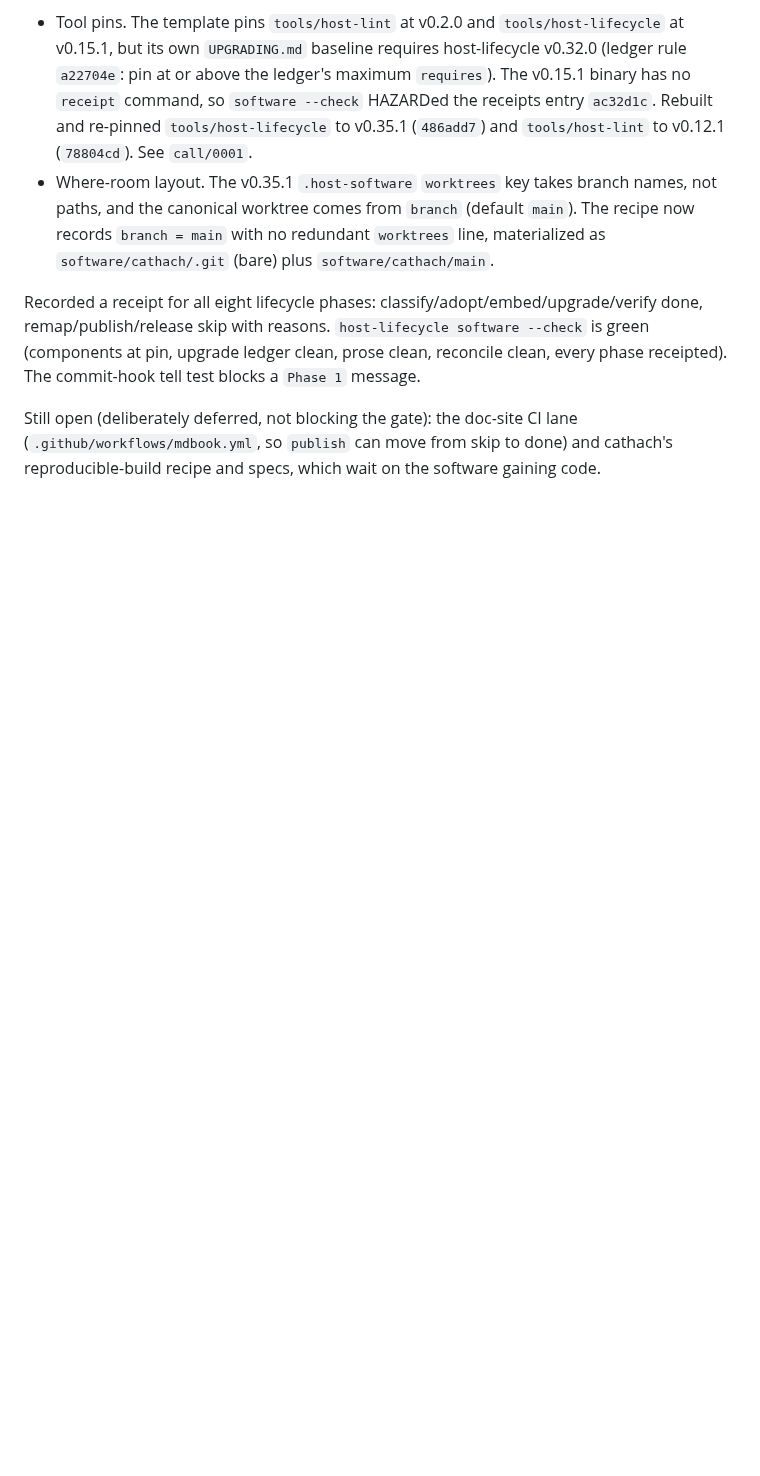
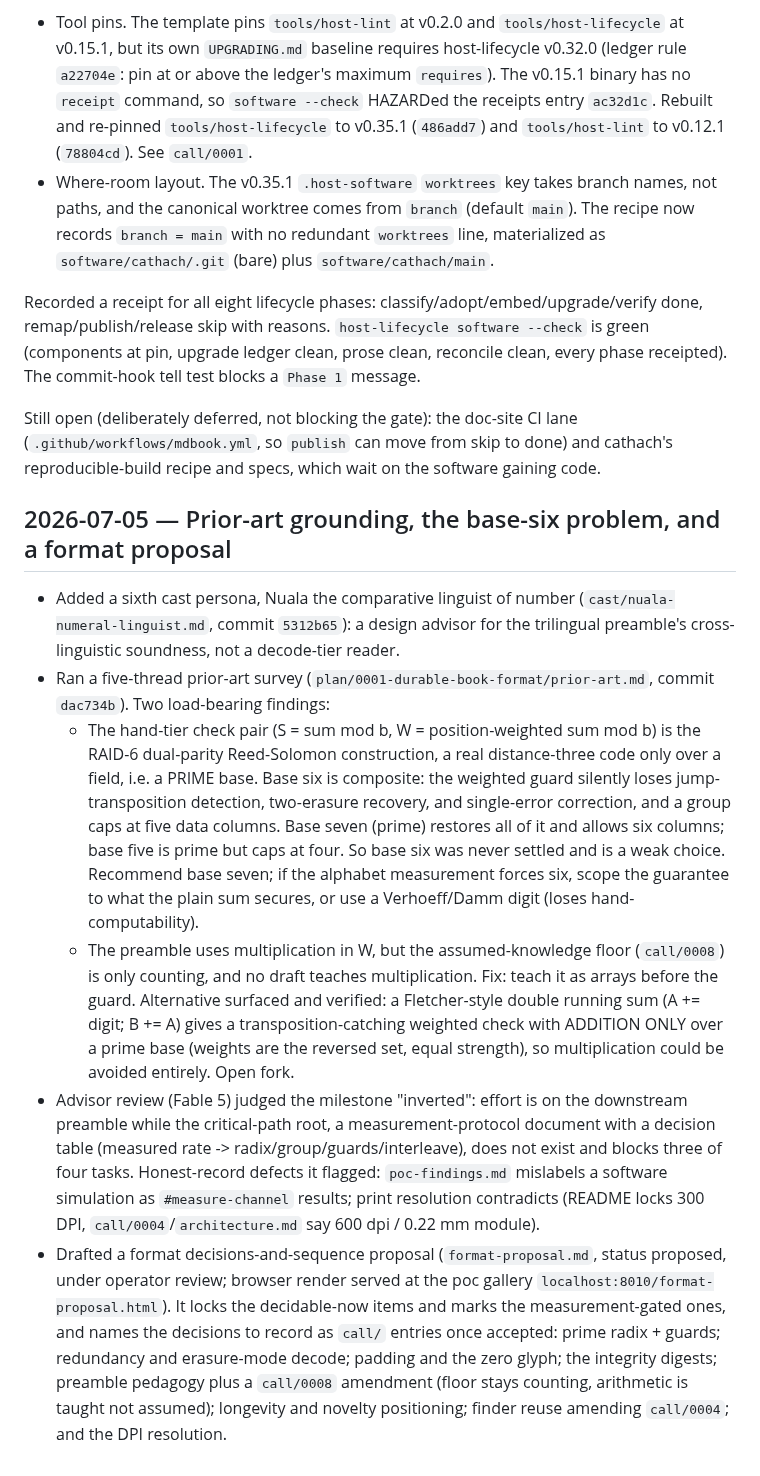
Before and after one commit to slartibardfast/agentic-cathach, a Markdown page: MEMORY.md, the part around the change. GitHub-like rendering; blank space fills up the shorter version.

Commit message:
MEMORY: record prior-art grounding, base-six problem, format proposal
Log this session's significant outcomes for a future session: the Nuala
persona, the prior-art survey and its two load-bearing findings (S/W is
RAID-6 dual parity needing a prime base, so base six is weak; the
multiplication gap and the addition-only Fletcher alternative), the advisor's
inverted-milestone diagnosis and the honest-record defects it flagged, and the
format proposal now under review.

Co-Authored-By: Claude Opus 4.8 (1M context) <noreply@anthropic.com>

```diff
--- a/MEMORY.md
+++ b/MEMORY.md
@@ -75,3 +75,40 @@ phase receipted). The commit-hook tell test blocks a `Phase 1` message.
 Still open (deliberately deferred, not blocking the gate): the doc-site CI lane
 (`.github/workflows/mdbook.yml`, so `publish` can move from skip to done) and cathach's
 reproducible-build recipe and specs, which wait on the software gaining code.
+
+## 2026-07-05 — Prior-art grounding, the base-six problem, and a format proposal
+
+- Added a sixth cast persona, Nuala the comparative linguist of number
+  (`cast/nuala-numeral-linguist.md`, commit `5312b65`): a design advisor for the
+  trilingual preamble's cross-linguistic soundness, not a decode-tier reader.
+- Ran a five-thread prior-art survey (`plan/0001-durable-book-format/prior-art.md`,
+  commit `dac734b`). Two load-bearing findings:
+  - The hand-tier check pair (S = sum mod b, W = position-weighted sum mod b) is the
+    RAID-6 dual-parity Reed-Solomon construction, a real distance-three code only over a
+    field, i.e. a PRIME base. Base six is composite: the weighted guard silently loses
+    jump-transposition detection, two-erasure recovery, and single-error correction, and
+    a group caps at five data columns. Base seven (prime) restores all of it and allows
+    six columns; base five is prime but caps at four. So base six was never settled and
+    is a weak choice. Recommend base seven; if the alphabet measurement forces six,
+    scope the guarantee to what the plain sum secures, or use a Verhoeff/Damm digit
+    (loses hand-computability).
+  - The preamble uses multiplication in W, but the assumed-knowledge floor (`call/0008`)
+    is only counting, and no draft teaches multiplication. Fix: teach it as arrays before
+    the guard. Alternative surfaced and verified: a Fletcher-style double running sum
+    (A += digit; B += A) gives a transposition-catching weighted check with ADDITION ONLY
+    over a prime base (weights are the reversed set, equal strength), so multiplication
+    could be avoided entirely. Open fork.
+- Advisor review (Fable 5) judged the milestone "inverted": effort is on the downstream
+  preamble while the critical-path root, a measurement-protocol document with a decision
+  table (measured rate -> radix/group/guards/interleave), does not exist and blocks three
+  of four tasks. Honest-record defects it flagged: `poc-findings.md` mislabels a software
+  simulation as `#measure-channel` results; print resolution contradicts (README locks
+  300 DPI, `call/0004`/`architecture.md` say 600 dpi / 0.22 mm module).
+- Drafted a format decisions-and-sequence proposal (`format-proposal.md`, status
+  proposed, under operator review; browser render served at the poc gallery
+  `localhost:8010/format-proposal.html`). It locks the decidable-now items and marks the
+  measurement-gated ones, and names the decisions to record as `call/` entries once
+  accepted: prime radix + guards; redundancy and erasure-mode decode; padding and the
+  zero glyph; the integrity digests; preamble pedagogy plus a `call/0008` amendment
+  (floor stays counting, arithmetic is taught not assumed); longevity and novelty
+  positioning; finder reuse amending `call/0004`; and the DPI resolution.
```
